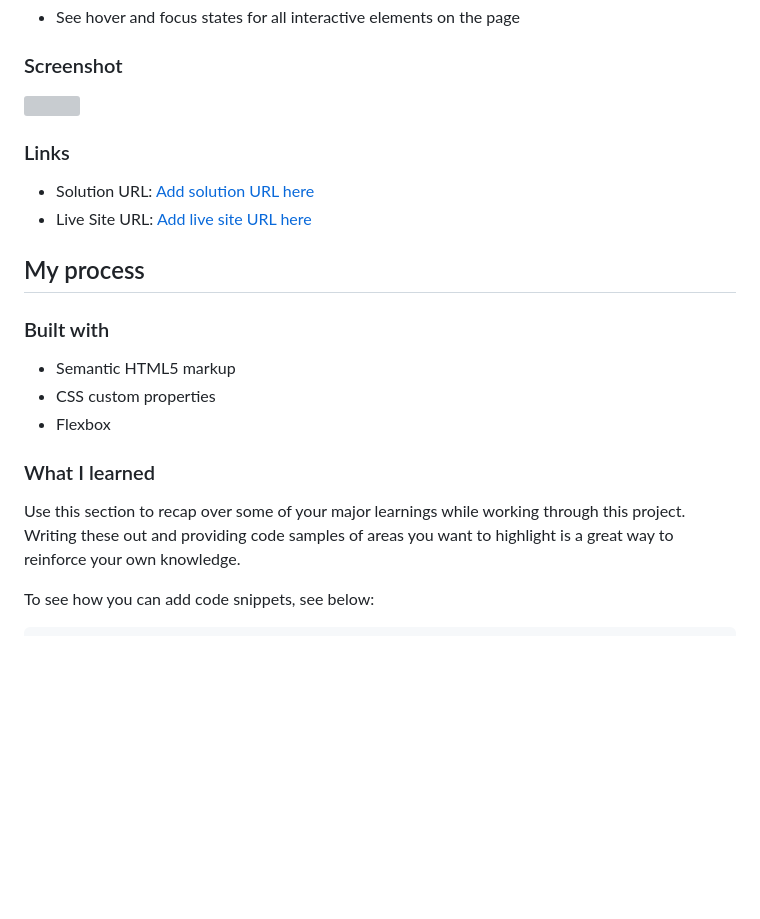
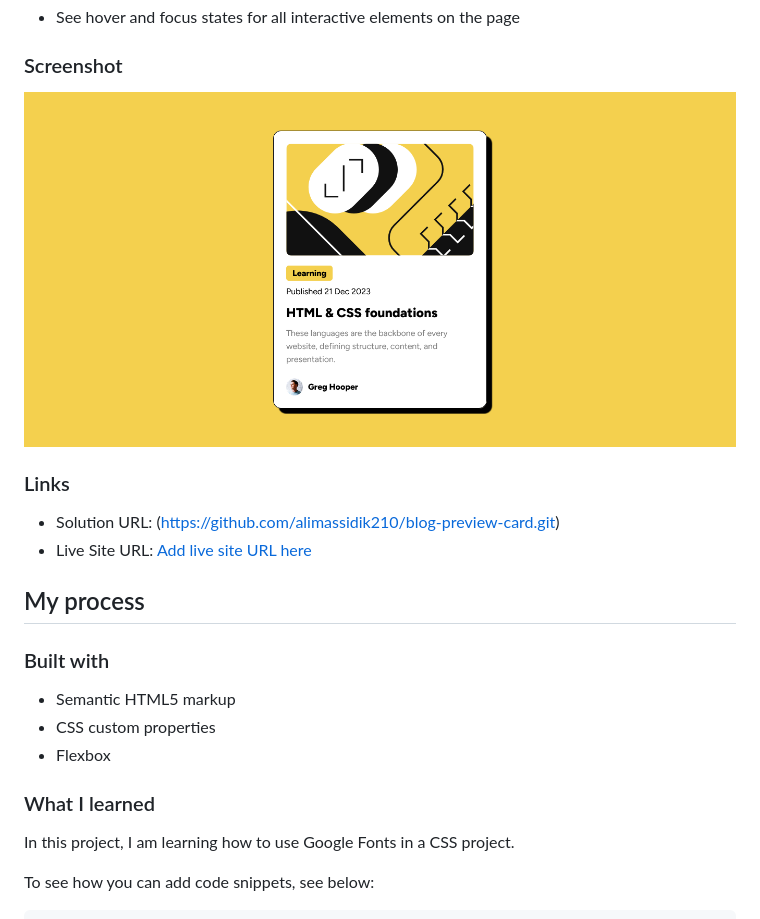
Before and after one commit to alimassidik210/blog-preview-card, a Markdown page: README.md, the part around the change printed below. GitHub-like rendering; pictures changed too: Screenshot.png (added); blank space fills up the shorter version; grey boxes are pictures that could not be loaded.

```diff
--- a/README.md
+++ b/README.md
@@ -22,11 +22,11 @@ Users should be able to:
 
 ### Screenshot
 
-![](./screenshot.jpg)
+![Blog preview card](./Screenshot.png)
 
 ### Links
 
-- Solution URL: [Add solution URL here](https://your-solution-url.com)
+- Solution URL: (https://github.com/alimassidik210/blog-preview-card.git)
 - Live Site URL: [Add live site URL here](https://your-live-site-url.com)
 
 ## My process
@@ -39,7 +39,7 @@ Users should be able to:
 
 ### What I learned
 
-Use this section to recap over some of your major learnings while working through this project. Writing these out and providing code samples of areas you want to highlight is a great way to reinforce your own knowledge.
+In this project, I am learning how to use Google Fonts in a CSS project.
 
 To see how you can add code snippets, see below:
 
```
Also changed, not shown: other parts of README.md (+22 -27 lines).
